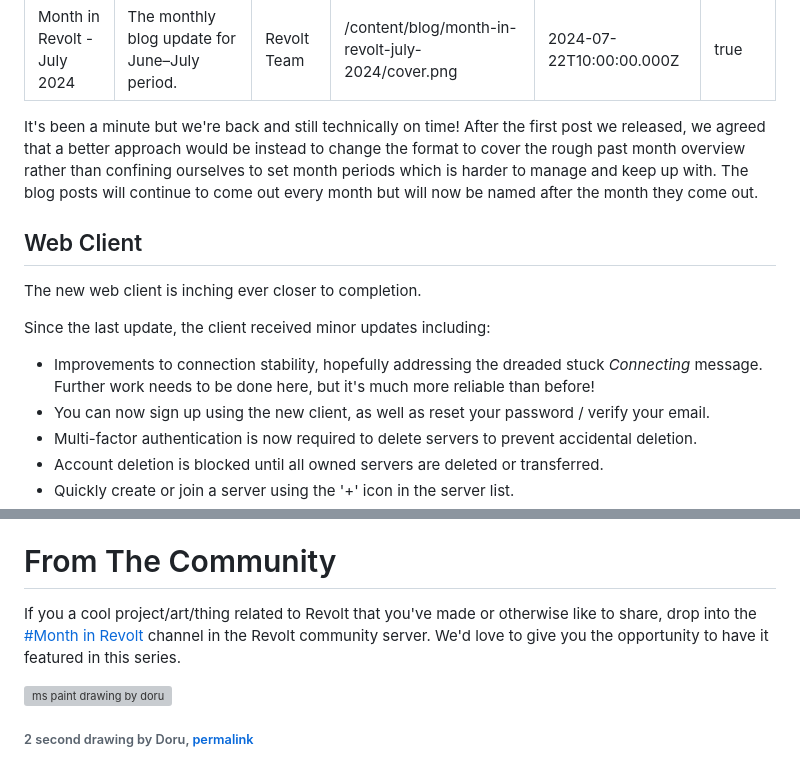
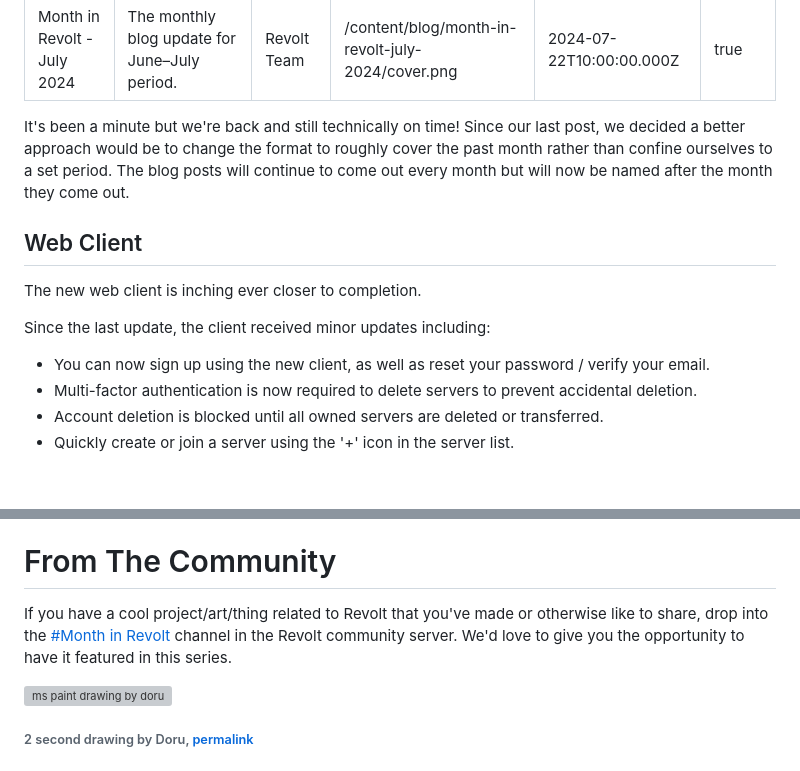
Before and after one commit to revoltchat/revolt.chat, a Markdown page: posts/month-in-revolt-july-2024.md, 2 parts joined by grey strips. Rendered like a GitHub page; blank space fills up the shorter version; grey boxes are pictures that could not be loaded.

Commit message:
docs(moth): final corrections

```diff
--- a/posts/month-in-revolt-july-2024.md
+++ b/posts/month-in-revolt-july-2024.md
@@ -7,7 +7,7 @@ date: "2024-07-22T10:00:00.000Z"
 giscus: true
 ---
 
-It's been a minute but we're back and still technically on time! After the first post we released, we agreed that a better approach would be instead to change the format to cover the rough past month overview rather than confining ourselves to set month periods which is harder to manage and keep up with. The blog posts will continue to come out every month but will now be named after the month they come out.
+It's been a minute but we're back and still technically on time! Since our last post, we decided a better approach would be to change the format to roughly cover the past month rather than confine ourselves to a set period. The blog posts will continue to come out every month but will now be named after the month they come out.
 
 ## Web Client
 
@@ -15,7 +15,8 @@ The new web client is inching ever closer to completion.
 
 Since the last update, the client received minor updates including:
 
--   Improvements to connection stability, hopefully addressing the dreaded stuck _Connecting_ message. Further work needs to be done here, but it's much more reliable than before!
+<!-- -   Improvements to connection stability, hopefully addressing the dreaded stuck _Connecting_ message. Further work needs to be done here, but it's much more reliable than before! -->
+
 -   You can now sign up using the new client, as well as reset your password / verify your email.
 -   Multi-factor authentication is now required to delete servers to prevent accidental deletion. <!-- not compulsary on API -->
 -   Account deletion is blocked until all owned servers are deleted or transferred. <!-- not compulsary on API, expand for bots? -->
@@ -110,7 +111,7 @@ Some takeaways from this situation:
 
 # From The Community
 
-If you a cool project/art/thing related to Revolt that you've made or otherwise like to share, drop into the [#Month in Revolt](https://rvlt.gg/Testers) channel in the Revolt community server. We'd love to give you the opportunity to have it featured in this series.
+If you have a cool project/art/thing related to Revolt that you've made or otherwise like to share, drop into the [#Month in Revolt](https://rvlt.gg/Testers) channel in the Revolt community server. We'd love to give you the opportunity to have it featured in this series.
 
 ![ms paint drawing by doru](/content/blog/month-in-revolt-july-2024/community-1.png)
 
```
